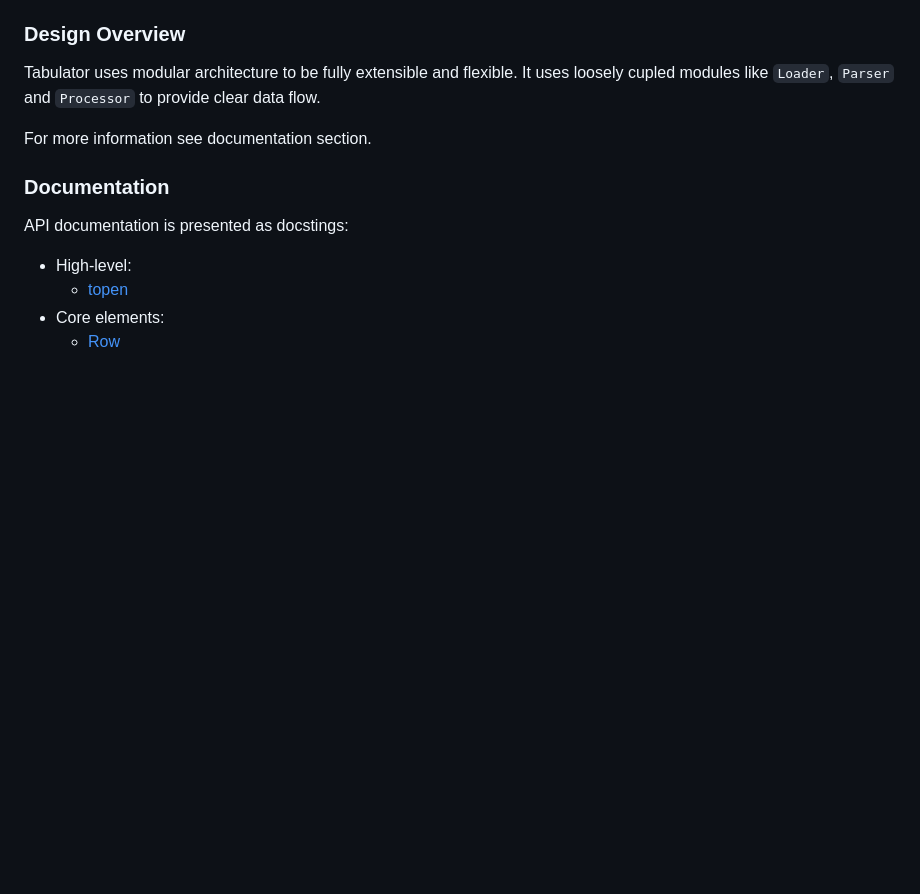
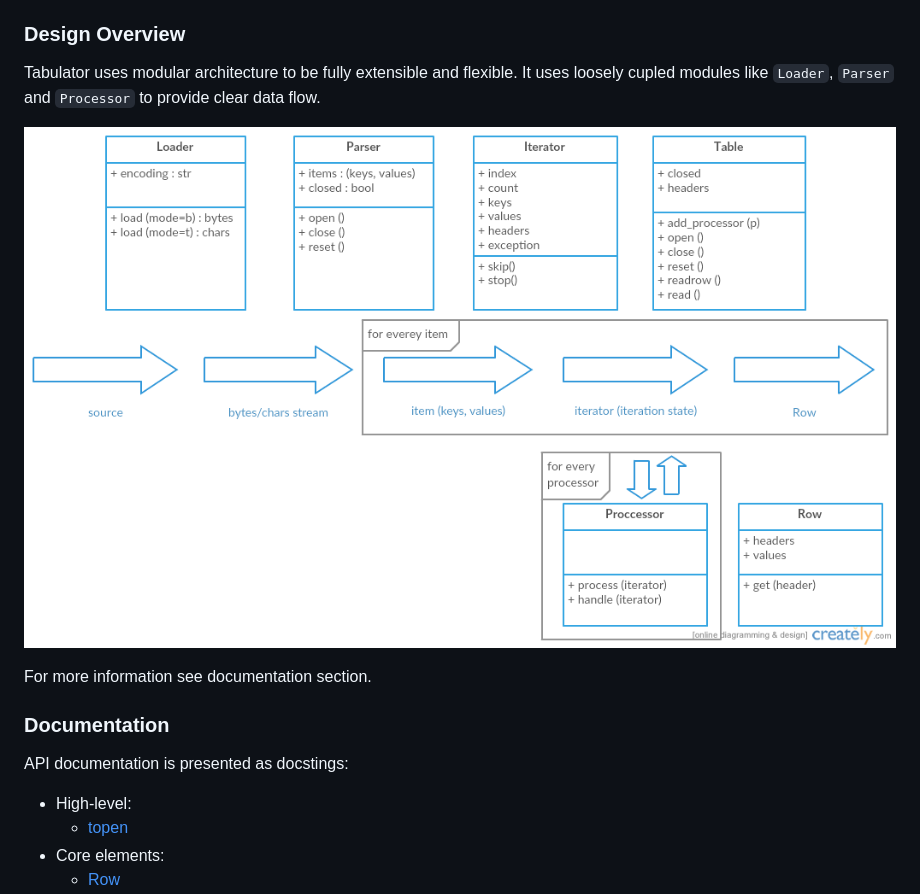
Before and after one commit to frictionlessdata/tabulator-py, a Markdown page: README.md, the part around the change. GitHub-like rendering; pictures changed too: docs/diagram.png (added); blank space fills up the shorter version.

Commit message:
added diagram

```diff
--- a/README.md
+++ b/README.md
@@ -97,6 +97,8 @@ Tabulator uses modular architecture to be fully extensible and flexible.
 It uses loosely cupled modules like `Loader`, `Parser` and `Processor`
 to provide clear data flow.
 
+![diagram](docs/diagram.png)
+
 For more information see documentation section.
 
 ### Documentation
```
